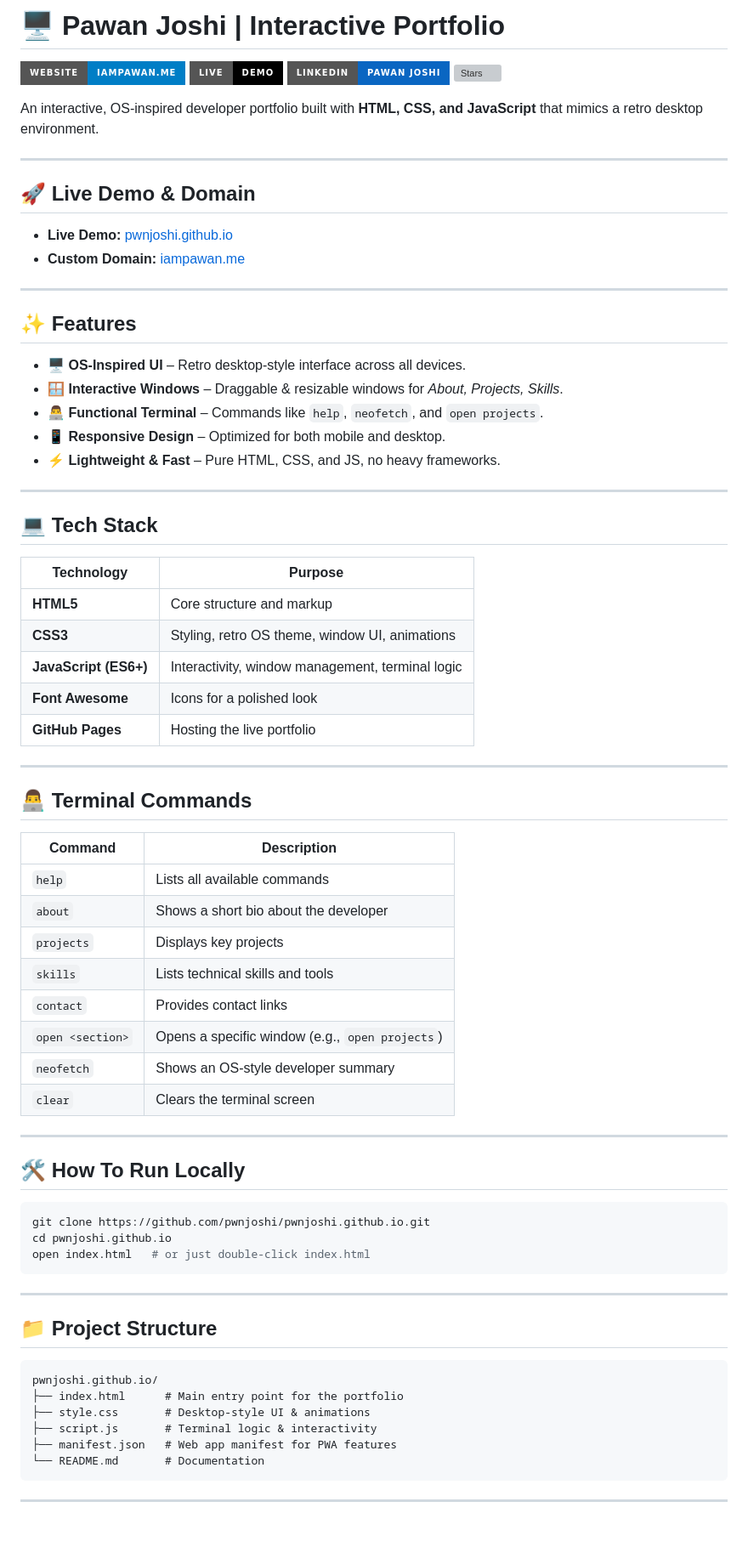
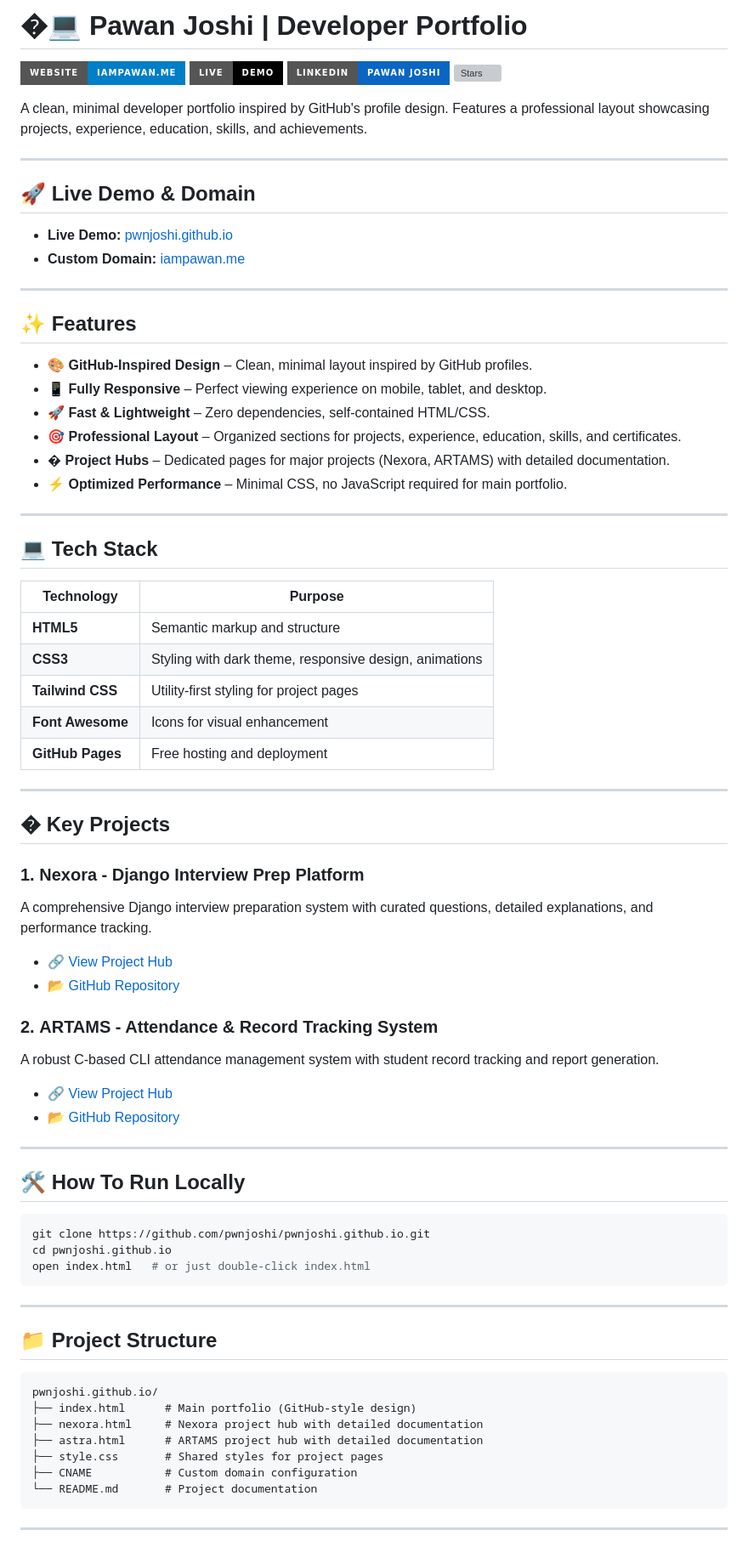
Before and after one commit to pwnjoshi/pwnjoshi.github.io, a Markdown page: README.md, the part around one of its changes. Shown at 85% size. Drawn GitHub-style; badges without logos; grey boxes are pictures that could not be loaded.

Commit message:
Update README.md to reflect new GitHub-style portfolio structure and current project information

````diff
--- a/README.md
+++ b/README.md
@@ -1,10 +1,10 @@
-# 🖥️ Pawan Joshi | Interactive Portfolio
+# �‍💻 Pawan Joshi | Developer Portfolio
 [![Website](https://img.shields.io/badge/Website-iampawan.me-blue?style=for-the-badge&logo=google-chrome)](https://iampawan.me)
 [![GitHub Pages](https://img.shields.io/badge/Live-Demo-black?style=for-the-badge&logo=github)](https://pwnjoshi.github.io)
 [![LinkedIn](https://img.shields.io/badge/LinkedIn-Pawan%20Joshi-0A66C2?style=for-the-badge&logo=linkedin)](https://linkedin.com/in/pawan-joshi)
 [![Stars](https://img.shields.io/github/stars/pwnjoshi/pwnjoshi.github.io?style=for-the-badge&logo=github)](https://github.com/pwnjoshi/pwnjoshi.github.io/stargazers)
 
-An interactive, OS-inspired developer portfolio built with **HTML, CSS, and JavaScript** that mimics a retro desktop environment.
+A clean, minimal developer portfolio inspired by GitHub's profile design. Features a professional layout showcasing projects, experience, education, skills, and achievements.
 
 ---
 
@@ -15,36 +15,37 @@ An interactive, OS-inspired developer portfolio built with **HTML, CSS, and Java
 ---
 
 ## ✨ Features
-- 🖥️ **OS-Inspired UI** – Retro desktop-style interface across all devices.
-- 🪟 **Interactive Windows** – Draggable & resizable windows for *About, Projects, Skills*.
-- 👨‍💻 **Functional Terminal** – Commands like `help`, `neofetch`, and `open projects`.
-- 📱 **Responsive Design** – Optimized for both mobile and desktop.
-- ⚡ **Lightweight & Fast** – Pure HTML, CSS, and JS, no heavy frameworks.
+- 🎨 **GitHub-Inspired Design** – Clean, minimal layout inspired by GitHub profiles.
+- 📱 **Fully Responsive** – Perfect viewing experience on mobile, tablet, and desktop.
+- 🚀 **Fast & Lightweight** – Zero dependencies, self-contained HTML/CSS.
+- 🎯 **Professional Layout** – Organized sections for projects, experience, education, skills, and certificates.
+- � **Project Hubs** – Dedicated pages for major projects (Nexora, ARTAMS) with detailed documentation.
+- ⚡ **Optimized Performance** – Minimal CSS, no JavaScript required for main portfolio.
 
 ---
 
 ## 💻 Tech Stack
 | Technology       | Purpose |
 |------------------|---------|
-| **HTML5**        | Core structure and markup |
-| **CSS3**         | Styling, retro OS theme, window UI, animations |
-| **JavaScript (ES6+)** | Interactivity, window management, terminal logic |
-| **Font Awesome** | Icons for a polished look |
-| **GitHub Pages** | Hosting the live portfolio |
+| **HTML5**        | Semantic markup and structure |
+| **CSS3**         | Styling with dark theme, responsive design, animations |
+| **Tailwind CSS** | Utility-first styling for project pages |
+| **Font Awesome** | Icons for visual enhancement |
+| **GitHub Pages** | Free hosting and deployment |
 
 ---
 
-## 👨‍💻 Terminal Commands
-| Command          | Description |
-|------------------|-------------|
-| `help`           | Lists all available commands |
-| `about`          | Shows a short bio about the developer |
-| `projects`       | Displays key projects |
-| `skills`         | Lists technical skills and tools |
-| `contact`        | Provides contact links |
-| `open <section>` | Opens a specific window (e.g., `open projects`) |
-| `neofetch`       | Shows an OS-style developer summary |
-| `clear`          | Clears the terminal screen |
+## � Key Projects
+
+### 1. **Nexora** - Django Interview Prep Platform
+A comprehensive Django interview preparation system with curated questions, detailed explanations, and performance tracking.
+- 🔗 [View Project Hub](https://pwnjoshi.github.io/nexora.html)
+- 📂 [GitHub Repository](https://github.com/pwnjoshi/Nexora)
+
+### 2. **ARTAMS** - Attendance & Record Tracking System
+A robust C-based CLI attendance management system with student record tracking and report generation.
+- 🔗 [View Project Hub](https://pwnjoshi.github.io/astra.html)
+- 📂 [GitHub Repository](https://github.com/pwnjoshi/ARTAMS)
 
 ---
 
@@ -60,11 +61,12 @@ open index.html   # or just double-click index.html
 ## 📁 Project Structure
 ```
 pwnjoshi.github.io/
-├── index.html      # Main entry point for the portfolio
-├── style.css       # Desktop-style UI & animations
-├── script.js       # Terminal logic & interactivity
-├── manifest.json   # Web app manifest for PWA features
-└── README.md       # Documentation
+├── index.html      # Main portfolio (GitHub-style design)
+├── nexora.html     # Nexora project hub with detailed documentation
+├── astra.html      # ARTAMS project hub with detailed documentation
+├── style.css       # Shared styles for project pages
+├── CNAME           # Custom domain configuration
+└── README.md       # Project documentation
 ```
 
 ---
````
Also changed, not shown: other parts of README.md (+33 -9 lines).
